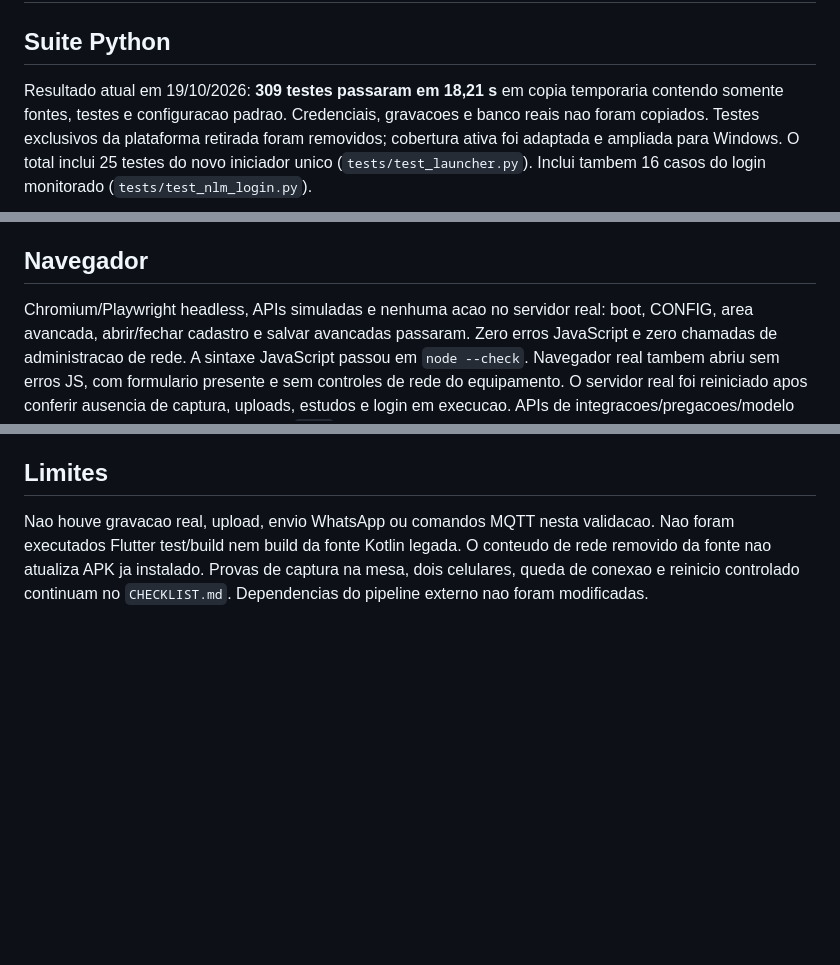
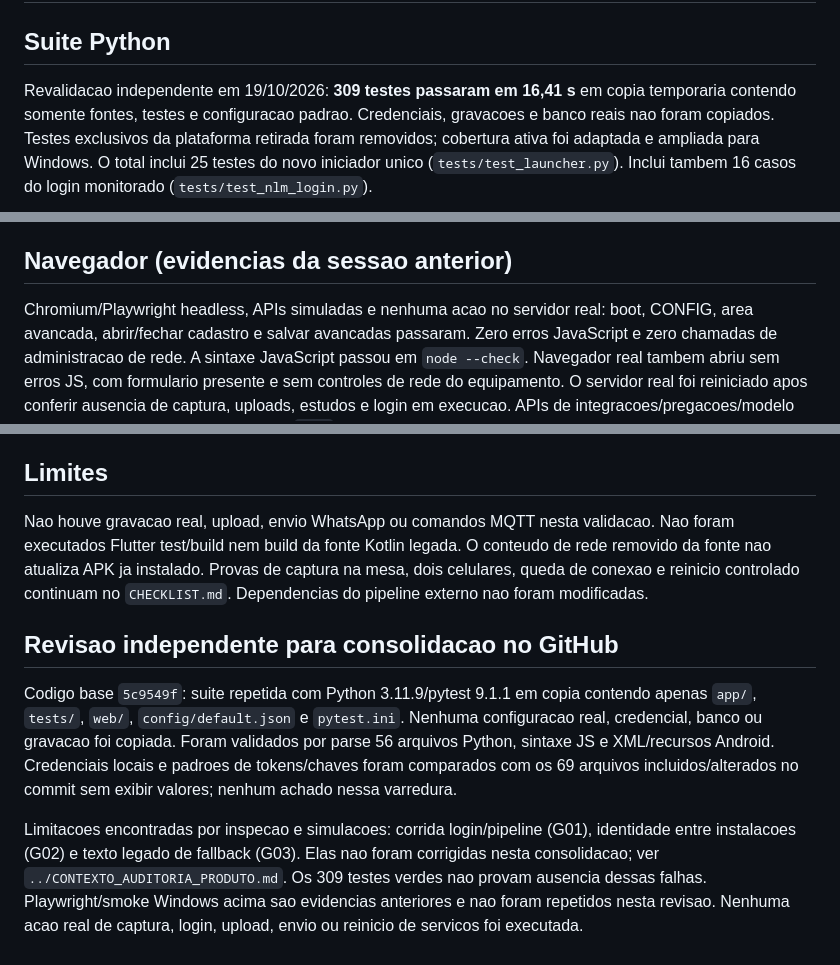
Before and after one commit to marcellolabr3/pregacao-recorder, a Markdown page: docs/TESTES.md, 3 parts joined by grey strips. Drawn GitHub-style; blank space fills up the shorter version.

```diff
--- a/docs/TESTES.md
+++ b/docs/TESTES.md
@@ -2,7 +2,7 @@
 
 ## Suite Python
 
-Resultado atual em 19/10/2026: **309 testes passaram em 18,21 s** em copia
+Revalidacao independente em 19/10/2026: **309 testes passaram em 16,41 s** em copia
 temporaria contendo somente fontes, testes e configuracao padrao. Credenciais,
 gravacoes e banco reais nao foram copiados. Testes exclusivos da plataforma
 retirada foram removidos; cobertura ativa foi adaptada e ampliada para Windows.
@@ -32,7 +32,7 @@ do projeto. Nao executar scripts de teste ativo contra o servidor real por engan
 - Formularios HTML independentes e campos associados ao formulario correto.
 - Nova captura recusada quando destino esta indisponivel.
 
-## Navegador
+## Navegador (evidencias da sessao anterior)
 
 Chromium/Playwright headless, APIs simuladas e nenhuma acao no servidor real:
 boot, CONFIG, area avancada, abrir/fechar cadastro e salvar avancadas passaram.
@@ -78,3 +78,19 @@ Nao foram executados Flutter test/build nem build da fonte Kotlin legada.
 O conteudo de rede removido da fonte nao atualiza APK ja instalado.
 Provas de captura na mesa, dois celulares, queda de conexao e reinicio controlado
 continuam no `CHECKLIST.md`. Dependencias do pipeline externo nao foram modificadas.
+
+## Revisao independente para consolidacao no GitHub
+
+Codigo base `5c9549f`: suite repetida com Python 3.11.9/pytest 9.1.1 em copia
+contendo apenas `app/`, `tests/`, `web/`, `config/default.json` e `pytest.ini`.
+Nenhuma configuracao real, credencial, banco ou gravacao foi copiada. Foram
+validados por parse 56 arquivos Python, sintaxe JS e XML/recursos Android.
+Credenciais locais e padroes de tokens/chaves foram comparados com os 69 arquivos
+incluidos/alterados no commit sem exibir valores; nenhum achado nessa varredura.
+
+Limitacoes encontradas por inspecao e simulacoes: corrida login/pipeline (G01),
+identidade entre instalacoes (G02) e texto legado de fallback (G03). Elas nao foram
+corrigidas nesta consolidacao; ver `../CONTEXTO_AUDITORIA_PRODUTO.md`.
+Os 309 testes verdes nao provam ausencia dessas falhas. Playwright/smoke Windows
+acima sao evidencias anteriores e nao foram repetidos nesta revisao. Nenhuma
+acao real de captura, login, upload, envio ou reinicio de servicos foi executada.
```
Also changed, not shown: CONTEXTO_AUDITORIA_PRODUTO.md (+21 -2 lines), docs/CODEX_CONTEXT.md (+17 -7 lines).
